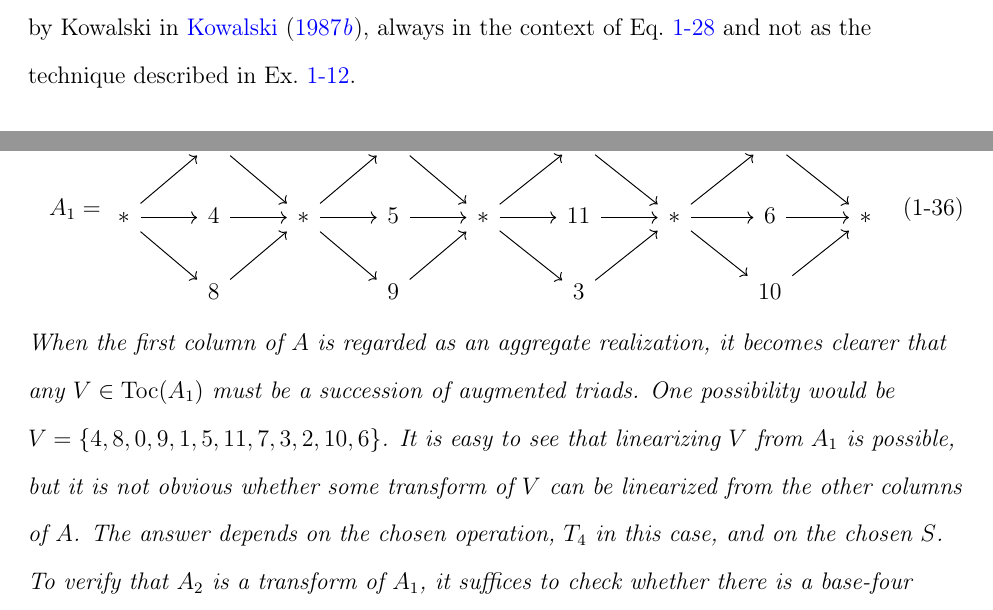
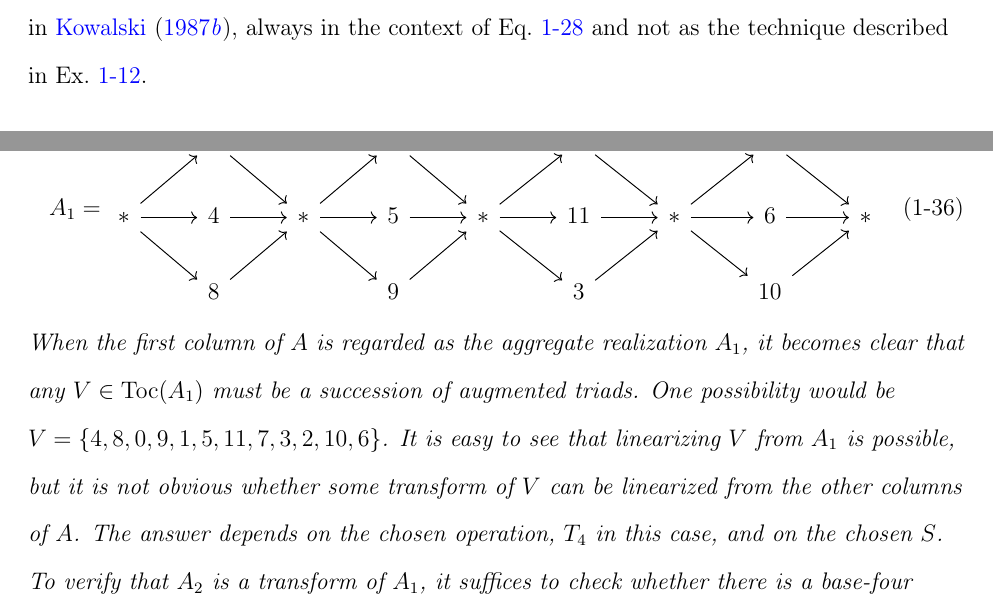
Before and after one commit to lufevida/PhD-Dissertation, a LaTeX thesis (masterFile.tex, which reads tex/chapter1.tex): two parts of pages 27 and 32 of 240, joined at a grey line, cut so that both start at the same text. Compiled offline with pdfLaTeX.

Commit message:
Update chapter1.tex

```diff
--- a/tex/chapter1.tex
+++ b/tex/chapter1.tex
@@ -435,7 +435,7 @@ An analogue to the technique of oblique combination described in \cite[241, 267]
 
 %--------------------------------------------------------------------------
 \vspace{1em}
-Self-derivation is discussed in \cite[217, 226]{Starr1984} both from the set-theoretic perspective, and from the standpoint of aggregate realizations. The only difference between self-derivation and the general case is that, in combination matrices of self-derivation, all row forms belong to the same row class, that is, all rows are $RT_nI$ transforms of the original row. The same applies to folded and skewed combination matrices of self-derivation. The general scheme for a two-row combination matrix of self-derivation involving the retrograde is given in Eq.~\ref{eq:derivation-self} \cite[219]{Starr1984}. It is stated without proof in \cite[217]{Starr1984} that the operations $F$ and $G$ in Eq.~\ref{eq:derivation-self} must commute. For this type of self-derivation on two-row counterpoint, however, simple inspection of the examples that follow such statement already affords a counter-proof, as described in Ex.~\ref{topSquareSideExample}. Similarly to the general derivation case, two-row self-derivations can also be folded. Although the same term is used, folding in combination matrices of self-derivation usually means taking one of the derived rows and pulling another level of self-derivation from it, as seen in Ex.~\ref{self-folded}. The problem size grows as a natural consequence of folding combination matrices of self-derivation. The folded rows can subsequently be folded, and this procedure can generate many levels of self-derivation \cite[221]{Starr1984}. Ex.~\ref{ex:scotto} provides a musical application of folded self-derivation matrices that constitute a fundamental compositional procedure in Ciro Scotto's \emph{Tetralogy}. Folded self-derivation matrices are discussed in detail by Kowalski in \cite{Kowalski1987a}, always in the context of Eq.~\ref{eq:self-third} and not as the technique described in Ex.~\ref{ex:derivation-folded}.
+Self-derivation is discussed in \cite[217, 226]{Starr1984} both from the set-theoretic perspective, and from the standpoint of aggregate realizations. The only difference between self-derivation and the general case is that, in combination matrices of self-derivation, all row forms belong to the same row class, that is, all rows are $RT_nI$ transforms of the original row. The same applies to folded and skewed combination matrices of self-derivation. The general scheme for a two-row combination matrix of self-derivation involving the retrograde is given in Eq.~\ref{eq:derivation-self} \cite[219]{Starr1984}. It is stated without proof in \cite[217]{Starr1984} that the operations $F$ and $G$ in Eq.~\ref{eq:derivation-self} must commute. For this type of self-derivation on two-row counterpoint, however, simple inspection of the examples that follow such statement already affords a counter-proof, as described in Ex.~\ref{topSquareSideExample}. Similarly to the general derivation case, two-row self-derivations can also be folded. Although the same term is used, folding in combination matrices of self-derivation usually means taking one of the derived rows and pulling another level of self-derivation from it, as seen in Ex.~\ref{self-folded}. The problem size grows as a natural consequence of folding combination matrices of self-derivation. The folded rows can subsequently be folded, and this procedure can generate many levels of self-derivation \cite[221]{Starr1984}. Ex.~\ref{ex:scotto} provides a musical application of folded self-derivation matrices that constitute a fundamental compositional procedure in Ciro Scotto's \emph{Tetralogy}. Folded self-derivation matrices are discussed in detail in \cite{Kowalski1987a}, always in the context of Eq.~\ref{eq:self-third} and not as the technique described in Ex.~\ref{ex:derivation-folded}.
 
 %--------------------------------------------------------------------------
 \begin{equation}
@@ -634,7 +634,7 @@ Three algorithms for computing combination matrices of self-derivation are prese
             & 8 \arrow[ur] && 9 \arrow[ur] && 3 \arrow[ur] && 10 \arrow[ur] &
         \end{tikzcd}
     \end{equation}
-    When the first column of $A$ is regarded as an aggregate realization, it becomes clearer that any $V \in \Toc(A_1)$ must be a succession of augmented triads. One possibility would be $V = \{ 4, 8, 0, 9, 1, 5, 11, 7, 3, 2, 10, 6 \}$. It is easy to see that linearizing $V$ from $A_1$ is possible, but it is not obvious whether some transform of $V$ can be linearized from the other columns of $A$. The answer depends on the chosen operation, $T_4$ in this case, and on the chosen $S$. To verify that $A_2$ is a transform of $A_1$, it suffices to check whether there is a base-four $RT_nMI$ operation that maps $S_1 \pmod 4$ onto $S_2 \pmod 4$. This is easily verified, as indeed
+    When the first column of $A$ is regarded as the aggregate realization $A_1$, it becomes clear that any $V \in \Toc(A_1)$ must be a succession of augmented triads. One possibility would be $V = \{ 4, 8, 0, 9, 1, 5, 11, 7, 3, 2, 10, 6 \}$. It is easy to see that linearizing $V$ from $A_1$ is possible, but it is not obvious whether some transform of $V$ can be linearized from the other columns of $A$. The answer depends on the chosen operation, $T_4$ in this case, and on the chosen $S$. To verify that $A_2$ is a transform of $A_1$, it suffices to check whether there is a base-four $RT_nMI$ operation that maps $S_1 \pmod 4$ onto $S_2 \pmod 4$. This is easily verified, as indeed
     \begin{equation}
         S_1 \pmod 4 = \{ 0, 1, 3, 2 \} = T_2I(\{ 2, 1, 3, 0 \}) = T_2I \circ S_2 \pmod 4 \enspace.
     \end{equation}
```
Also changed, not shown: tex/chapter1.tex (6 more changed lines).
